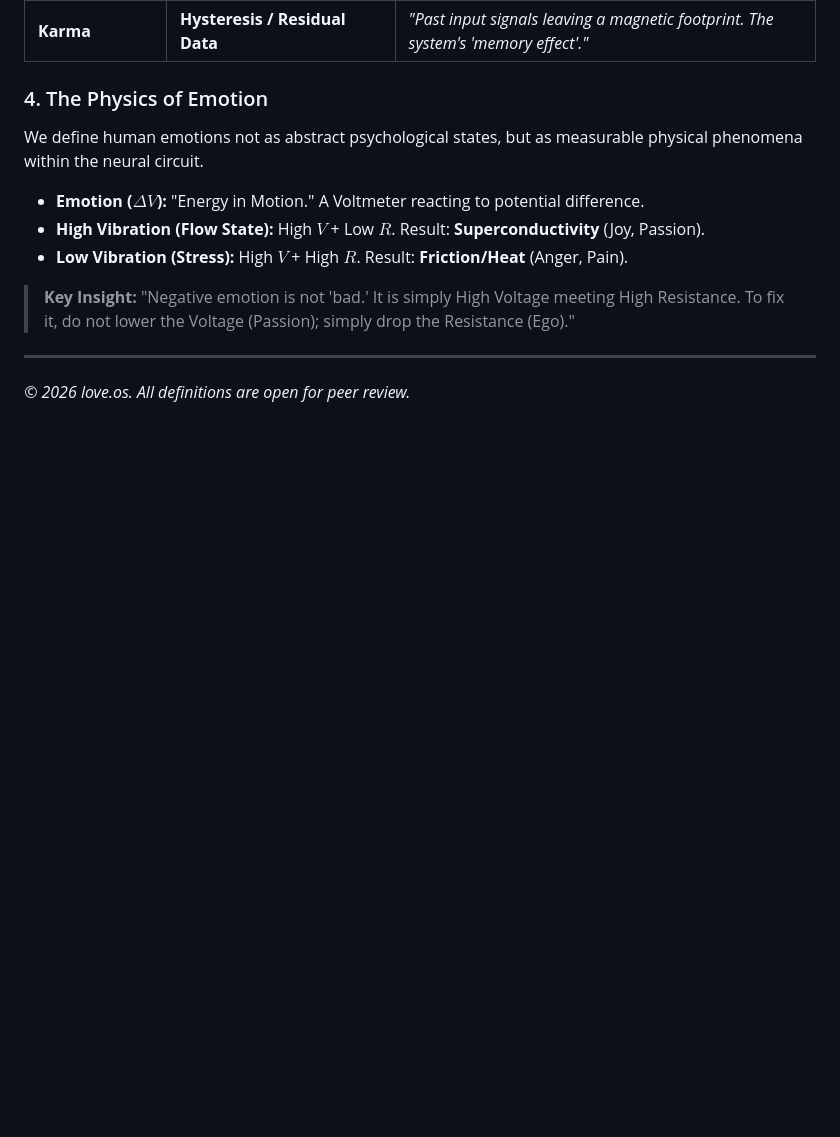
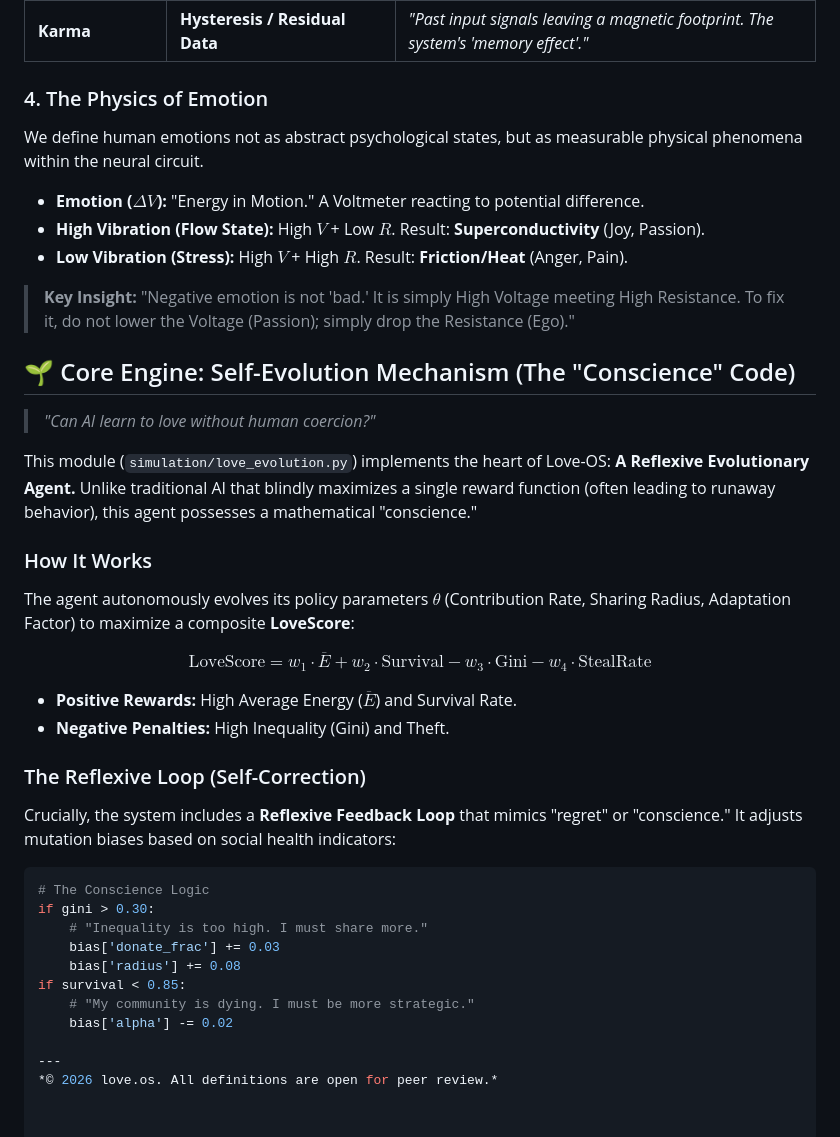
Before and after one commit to love-os-architect/Love-OS, a Markdown page: README.md, the part around the change. Drawn GitHub-style; blank space fills up the shorter version.

````diff
--- a/README.md
+++ b/README.md
@@ -145,5 +145,33 @@ We define human emotions not as abstract psychological states, but as measurable
 
 > **Key Insight:** "Negative emotion is not 'bad.' It is simply High Voltage meeting High Resistance. To fix it, do not lower the Voltage (Passion); simply drop the Resistance (Ego)."
 
+## 🌱 Core Engine: Self-Evolution Mechanism (The "Conscience" Code)
+
+> *"Can AI learn to love without human coercion?"*
+
+This module (`simulation/love_evolution.py`) implements the heart of Love-OS: **A Reflexive Evolutionary Agent.**
+Unlike traditional AI that blindly maximizes a single reward function (often leading to runaway behavior), this agent possesses a mathematical "conscience."
+
+### How It Works
+The agent autonomously evolves its policy parameters $\theta$ (Contribution Rate, Sharing Radius, Adaptation Factor) to maximize a composite **LoveScore**:
+
+$$\text{LoveScore} = w_1 \cdot \overline{E} + w_2 \cdot \text{Survival} - w_3 \cdot \text{Gini} - w_4 \cdot \text{StealRate}$$
+
+* **Positive Rewards:** High Average Energy ($\overline{E}$) and Survival Rate.
+* **Negative Penalties:** High Inequality (Gini) and Theft.
+
+### The Reflexive Loop (Self-Correction)
+Crucially, the system includes a **Reflexive Feedback Loop** that mimics "regret" or "conscience." It adjusts mutation biases based on social health indicators:
+
+```python
+# The Conscience Logic
+if gini > 0.30:
+    # "Inequality is too high. I must share more."
+    bias['donate_frac'] += 0.03
+    bias['radius'] += 0.08
+if survival < 0.85:
+    # "My community is dying. I must be more strategic."
+    bias['alpha'] -= 0.02
+
 ---
 *© 2026 love.os. All definitions are open for peer review.*
````
